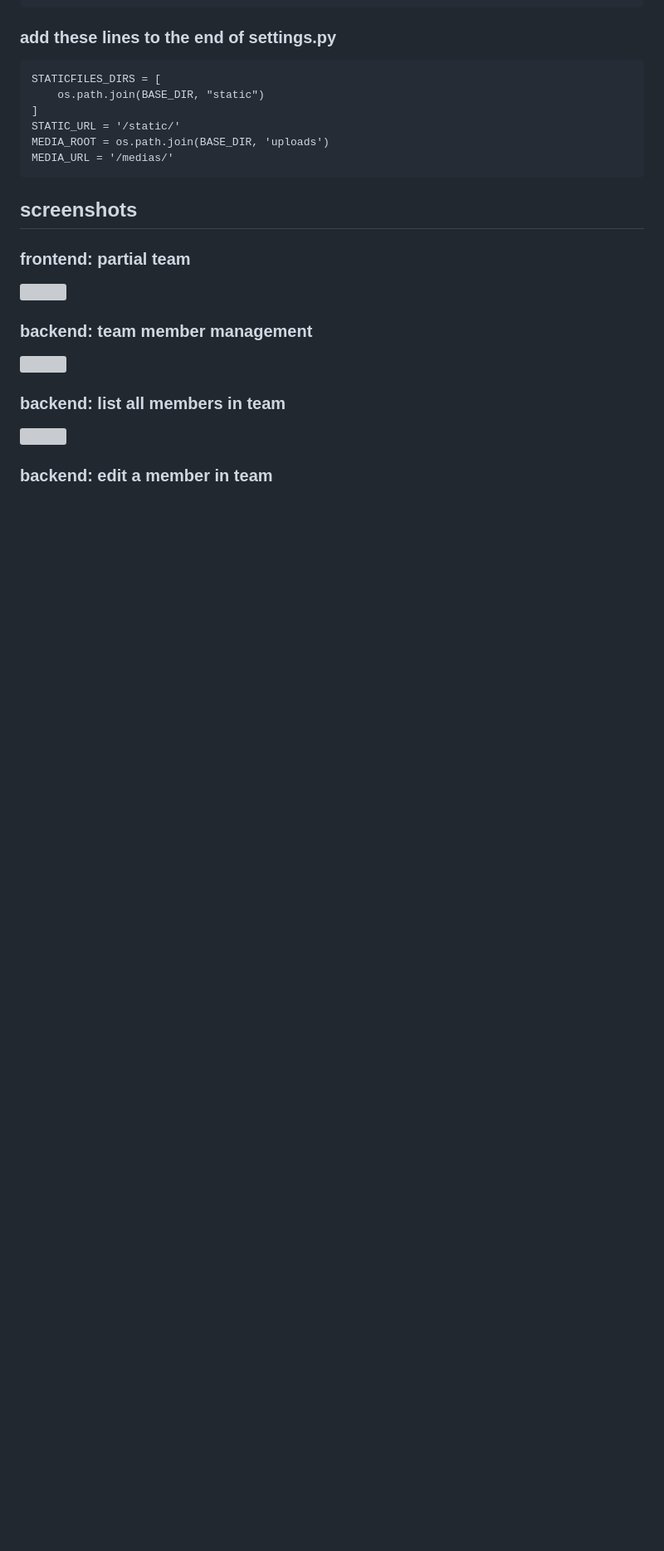
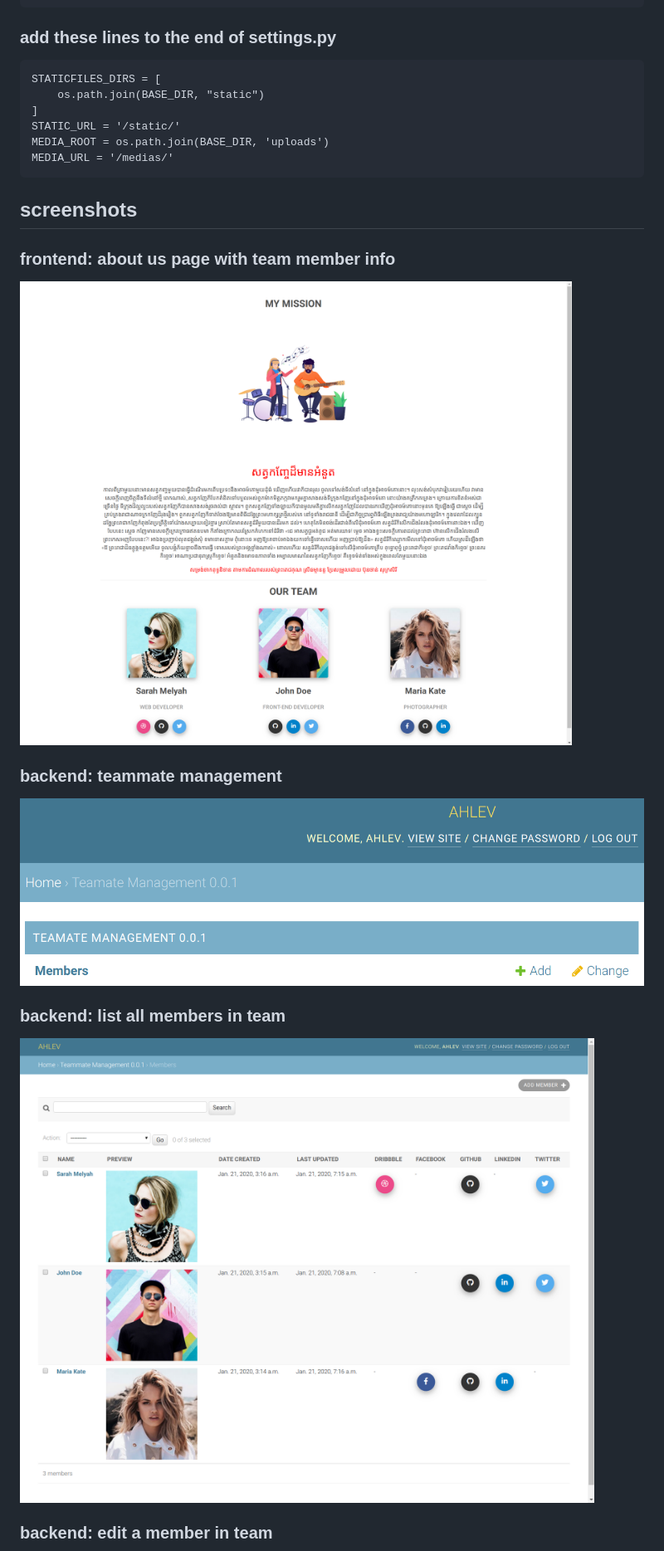
Before and after one commit to ohahlev/ahlev-django-team, a Markdown page: README.md, the part around one of its changes. Shown at 83% size. GitHub-like rendering; pictures changed too: screenshot/team_backend1.png (added), screenshot/team_backend2.png (added), screenshot/team_frontend.png (added); blank space fills up the shorter version; grey boxes are pictures that could not be loaded.

Commit message:
add screenshots

````diff
--- a/README.md
+++ b/README.md
@@ -61,13 +61,13 @@ MEDIA_URL = '/medias/'
 ```
 
 ## screenshots
-### frontend: partial team
+### frontend: about us page with team member info
 ![](screenshot/team_frontend.png)
 
-### backend: team member management
+### backend: teammate management
 ![](screenshot/team_backend1.png)
 
 ### backend: list all members in team
-![](screenshot/tag_backend2.png)
+![](screenshot/team_backend2.png)
 
 ### backend: edit a member in team
````
Also changed, not shown: other parts of README.md (+1 -1 lines), screenshot/team_backend3.png (added).
